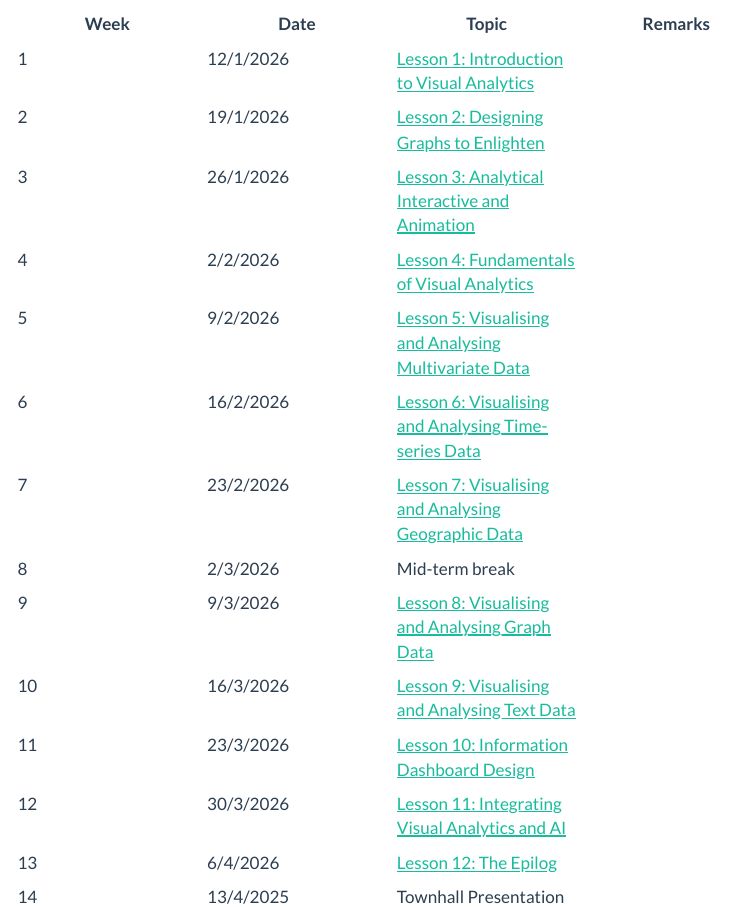
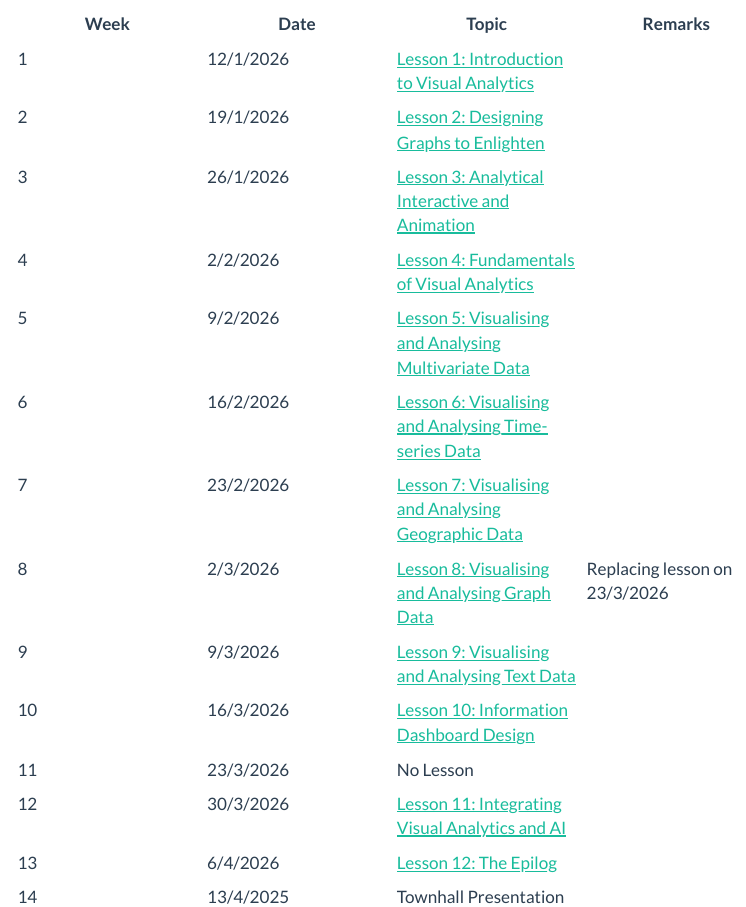
Before and after one commit to tskam/VA4BI-AY2025-26T2-G2, a Quarto document (lesson.qmd): the page in a window 1100 px wide, from 70 px down. Rendered offline with R 4.5, knitr and Pandoc in place of Quarto, with nearby package versions; menus at the side of the page are left out.

Commit message:
Commit after updated Lesson plan.

```diff
--- a/lesson.qmd
+++ b/lesson.qmd
@@ -12,10 +12,10 @@ editor: visual
 | 5 | 9/2/2026 | [Lesson 5: Visualising and Analysing Multivariate Data](outline/lesson05_outline.html) |  |
 | 6 | 16/2/2026 | [Lesson 6: Visualising and Analysing Time-series Data](outline/lesson06_outline.html) |  |
 | 7 | 23/2/2026 | [Lesson 7: Visualising and Analysing Geographic Data](outline/lesson07_outline.html) |  |
-| 8 | 2/3/2026 | Mid-term break |  |
-| 9 | 9/3/2026 | [Lesson 8: Visualising and Analysing Graph Data](outline/lesson08_outline.html) |  |
-| 10 | 16/3/2026 | [Lesson 9: Visualising and Analysing Text Data](outline/lesson09_outline.html) |  |
-| 11 | 23/3/2026 | [Lesson 10: Information Dashboard Design](outline/lesson10_outline.html) |  |
+| 8 | 2/3/2026 | [Lesson 8: Visualising and Analysing Graph Data](outline/lesson08_outline.html) |Replacing lesson on 23/3/2026 |
+| 9 | 9/3/2026 | [Lesson 9: Visualising and Analysing Text Data](outline/lesson09_outline.html) |  |
+| 10 | 16/3/2026 |[Lesson 10: Information Dashboard Design](outline/lesson10_outline.html)  |  |
+| 11 | 23/3/2026 |No Lesson  |  |
 | 12 | 30/3/2026 | [Lesson 11: Integrating Visual Analytics and AI](outline/lesson11_outline.html) |  |
 | 13 | 6/4/2026 | [Lesson 12: The Epilog](outline/lesson12_outline.html) |  |
 | 14 | 13/4/2025 | Townhall Presentation |  |
```
Also changed, not shown: lesson.qmd (2 more changed lines), 2 other files.
